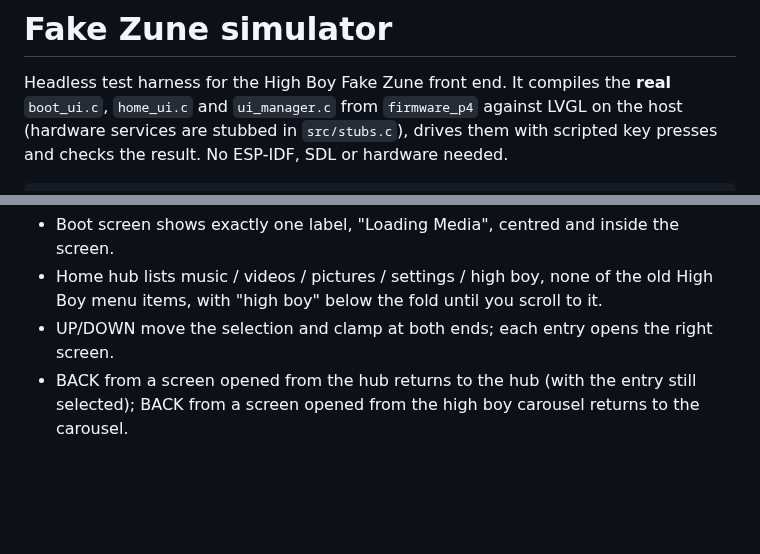
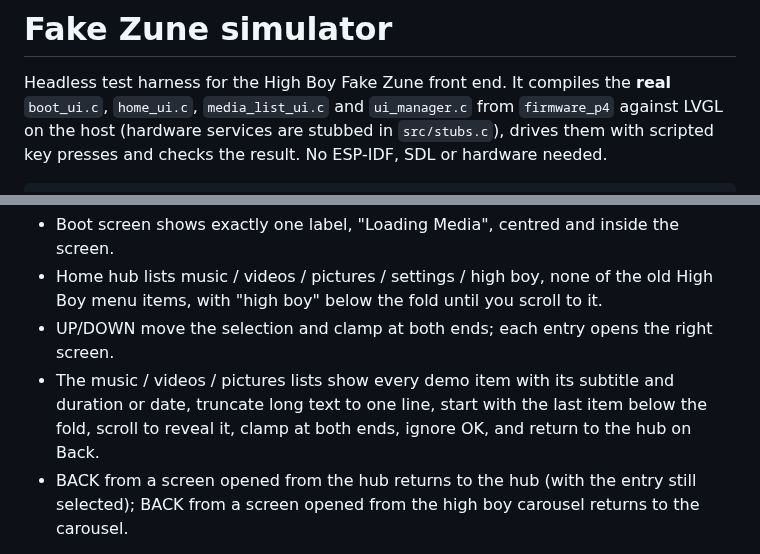
Before and after one commit to richorridge/High-Boy-Media-Player-Frontend, a Markdown page: tools/fakezune_sim/README.md, 2 parts joined by grey strips. GitHub-like rendering; blank space fills up the shorter version.

```diff
--- a/tools/fakezune_sim/README.md
+++ b/tools/fakezune_sim/README.md
@@ -1,7 +1,7 @@
 # Fake Zune simulator
 
 Headless test harness for the High Boy Fake Zune front end. It compiles the **real**
-`boot_ui.c`, `home_ui.c` and `ui_manager.c` from `firmware_p4` against LVGL on the host
+`boot_ui.c`, `home_ui.c`, `media_list_ui.c` and `ui_manager.c` from `firmware_p4` against LVGL on the host
 (hardware services are stubbed in `src/stubs.c`), drives them with scripted key presses and
 checks the result. No ESP-IDF, SDL or hardware needed.
 
@@ -24,6 +24,9 @@ What it checks:
 - Home hub lists music / videos / pictures / settings / high boy, none of the old High Boy
   menu items, with "high boy" below the fold until you scroll to it.
 - UP/DOWN move the selection and clamp at both ends; each entry opens the right screen.
+- The music / videos / pictures lists show every demo item with its subtitle and duration or
+  date, truncate long text to one line, start with the last item below the fold, scroll to
+  reveal it, clamp at both ends, ignore OK, and return to the hub on Back.
 - BACK from a screen opened from the hub returns to the hub (with the entry still
   selected); BACK from a screen opened from the high boy carousel returns to the carousel.
 
```
Also changed, not shown: README.md (+9 -2 lines), pics/fakezune/list-landscape.png (added), pics/fakezune/list-music.png (added), pics/fakezune/list-pictures.png (added), pics/fakezune/list-videos.png (added), pics/fakezune/overview.png, 12 other files.
